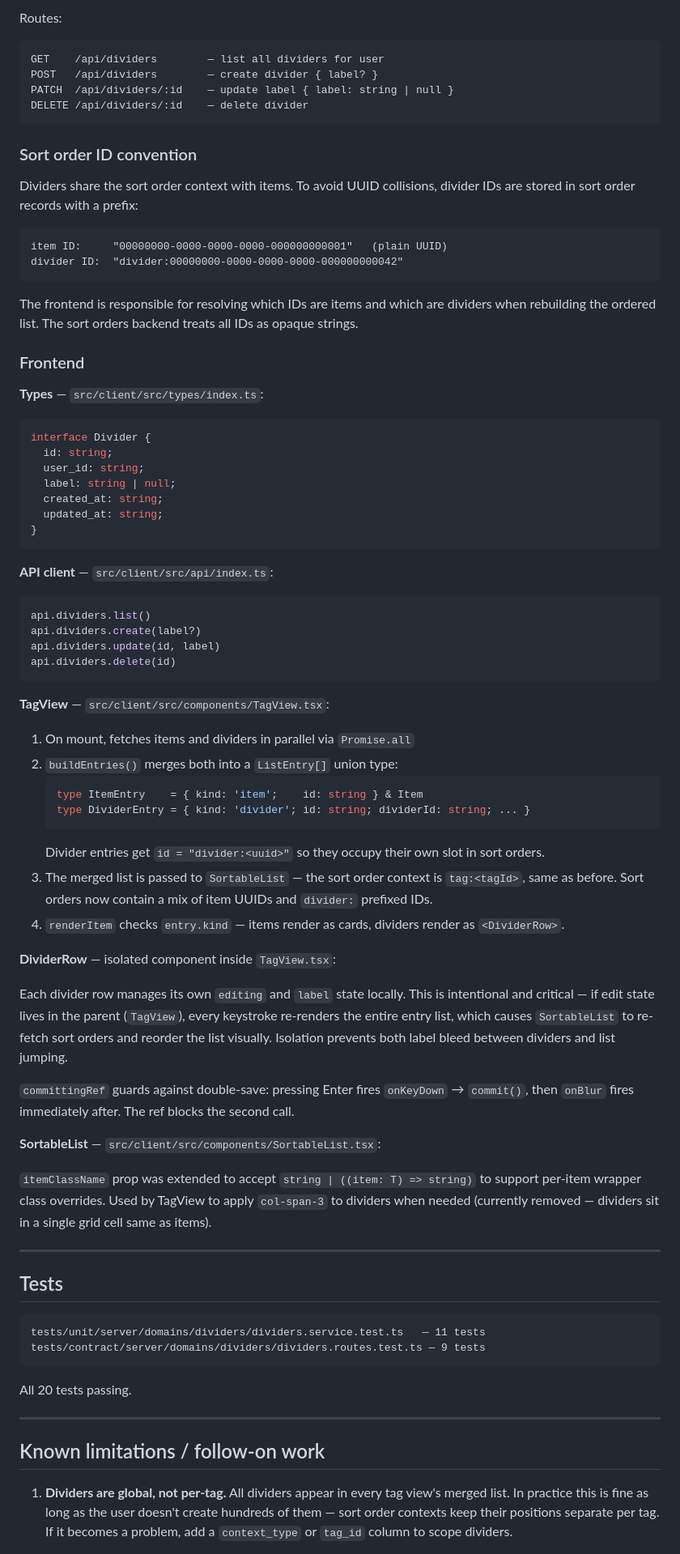
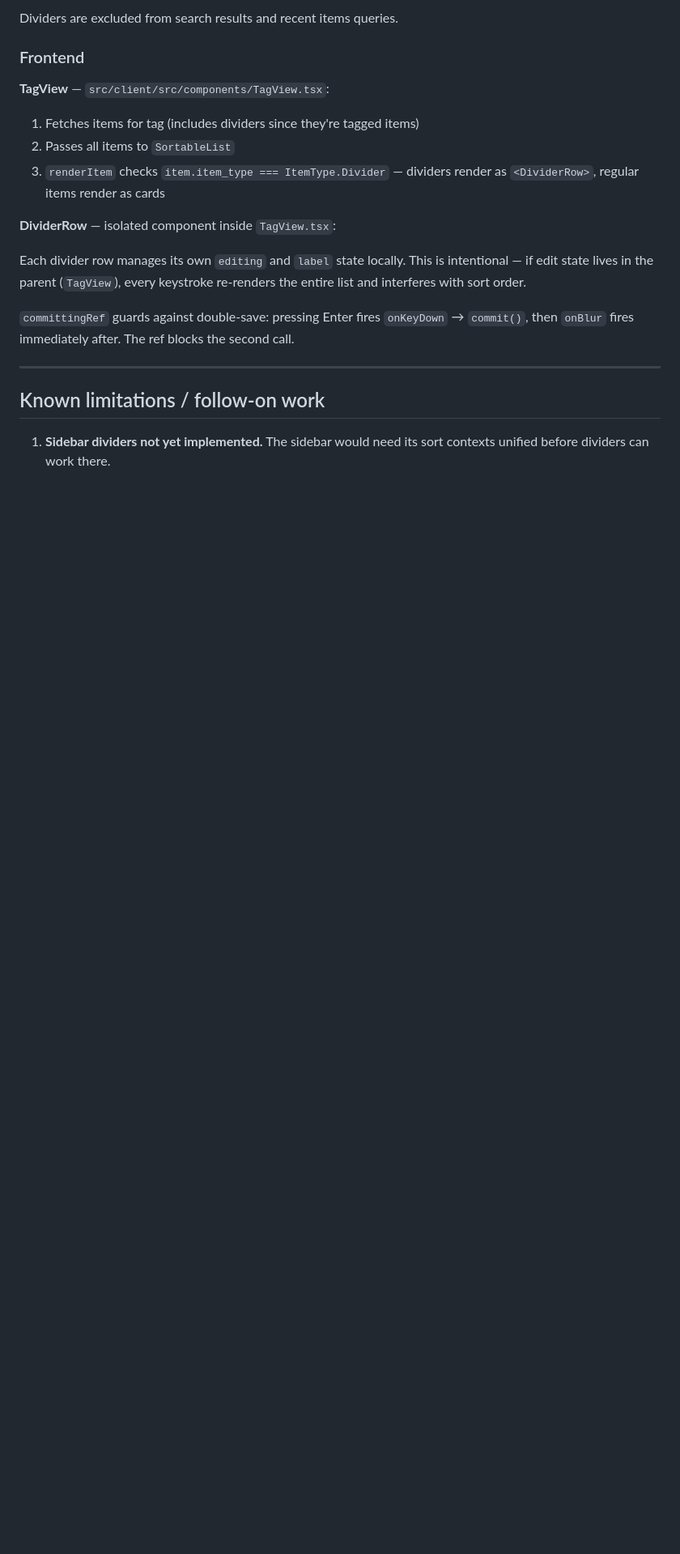
Before and after one commit to johnfire/notes-world, a Markdown page: docs/dividers.md, the part around one of its changes. Shown at 81% size. Drawn GitHub-style; blank space fills up the shorter version.

````diff
--- a/docs/dividers.md
+++ b/docs/dividers.md
@@ -57,80 +51,23 @@ Dividers belong to the user, not to a specific tag. The same divider entity can
 
-Routes:
-```
-GET    /api/dividers        — list all dividers for user
-POST   /api/dividers        — create divider { label? }
-PATCH  /api/dividers/:id    — update label { label: string | null }
-DELETE /api/dividers/:id    — delete divider
-```
-
-### Sort order ID convention
-
-Dividers share the sort order context with items. To avoid UUID collisions, divider IDs are stored in sort order records with a prefix:
-
-```
-item ID:     "00000000-0000-0000-0000-000000000001"   (plain UUID)
-divider ID:  "divider:00000000-0000-0000-0000-000000000042"
-```
-
-The frontend is responsible for resolving which IDs are items and which are dividers when rebuilding the ordered list. The sort orders backend treats all IDs as opaque strings.
+Dividers are excluded from search results and recent items queries.
 
 ### Frontend
 
-**Types** — `src/client/src/types/index.ts`:
-```ts
-interface Divider {
-  id: string;
-  user_id: string;
-  label: string | null;
-  created_at: string;
-  updated_at: string;
-}
-```
-
-**API client** — `src/client/src/api/index.ts`:
-```ts
-api.dividers.list()
-api.dividers.create(label?)
-api.dividers.update(id, label)
-api.dividers.delete(id)
-```
-
 **TagView** — `src/client/src/components/TagView.tsx`:
 
-1. On mount, fetches items and dividers in parallel via `Promise.all`
-2. `buildEntries()` merges both into a `ListEntry[]` union type:
-   ```ts
-   type ItemEntry    = { kind: 'item';    id: string } & Item
-   type DividerEntry = { kind: 'divider'; id: string; dividerId: string; ... }
-   ```
-   Divider entries get `id = "divider:<uuid>"` so they occupy their own slot in sort orders.
-3. The merged list is passed to `SortableList` — the sort order context is `tag:<tagId>`, same as before. Sort orders now contain a mix of item UUIDs and `divider:` prefixed IDs.
-4. `renderItem` checks `entry.kind` — items render as cards, dividers render as `<DividerRow>`.
+1. Fetches items for tag (includes dividers since they're tagged items)
+2. Passes all items to `SortableList`
+3. `renderItem` checks `item.item_type === ItemType.Divider` — dividers render as `<DividerRow>`, regular items render as cards
 
 **DividerRow** — isolated component inside `TagView.tsx`:
 
-Each divider row manages its own `editing` and `label` state locally. This is intentional and critical — if edit state lives in the parent (`TagView`), every keystroke re-renders the entire entry list, which causes `SortableList` to re-fetch sort orders and reorder the list visually. Isolation prevents both label bleed between dividers and list jumping.
+Each divider row manages its own `editing` and `label` state locally. This is intentional — if edit state lives in the parent (`TagView`), every keystroke re-renders the entire list and interferes with sort order.
 
 `committingRef` guards against double-save: pressing Enter fires `onKeyDown` → `commit()`, then `onBlur` fires immediately after. The ref blocks the second call.
-
-**SortableList** — `src/client/src/components/SortableList.tsx`:
-
-`itemClassName` prop was extended to accept `string | ((item: T) => string)` to support per-item wrapper class overrides. Used by TagView to apply `col-span-3` to dividers when needed (currently removed — dividers sit in a single grid cell same as items).
-
----
-
-## Tests
-
-```
-tests/unit/server/domains/dividers/dividers.service.test.ts   — 11 tests
-tests/contract/server/domains/dividers/dividers.routes.test.ts — 9 tests
-```
-
-All 20 tests passing.
 
 ---
 
 ## Known limitations / follow-on work
 
-1. **Dividers are global, not per-tag.** All dividers appear in every tag view's merged list. In practice this is fine as long as the user doesn't create hundreds of them — sort order contexts keep their positions separate per tag. If it becomes a problem, add a `context_type` or `tag_id` column to scope dividers.
+1. **Sidebar dividers not yet implemented.** The sidebar would need its sort contexts unified before dividers can work there.
 
````
Also changed, not shown: other parts of docs/dividers.md (+17 -25 lines), docs/draganddrop.md (+40 -35 lines).
